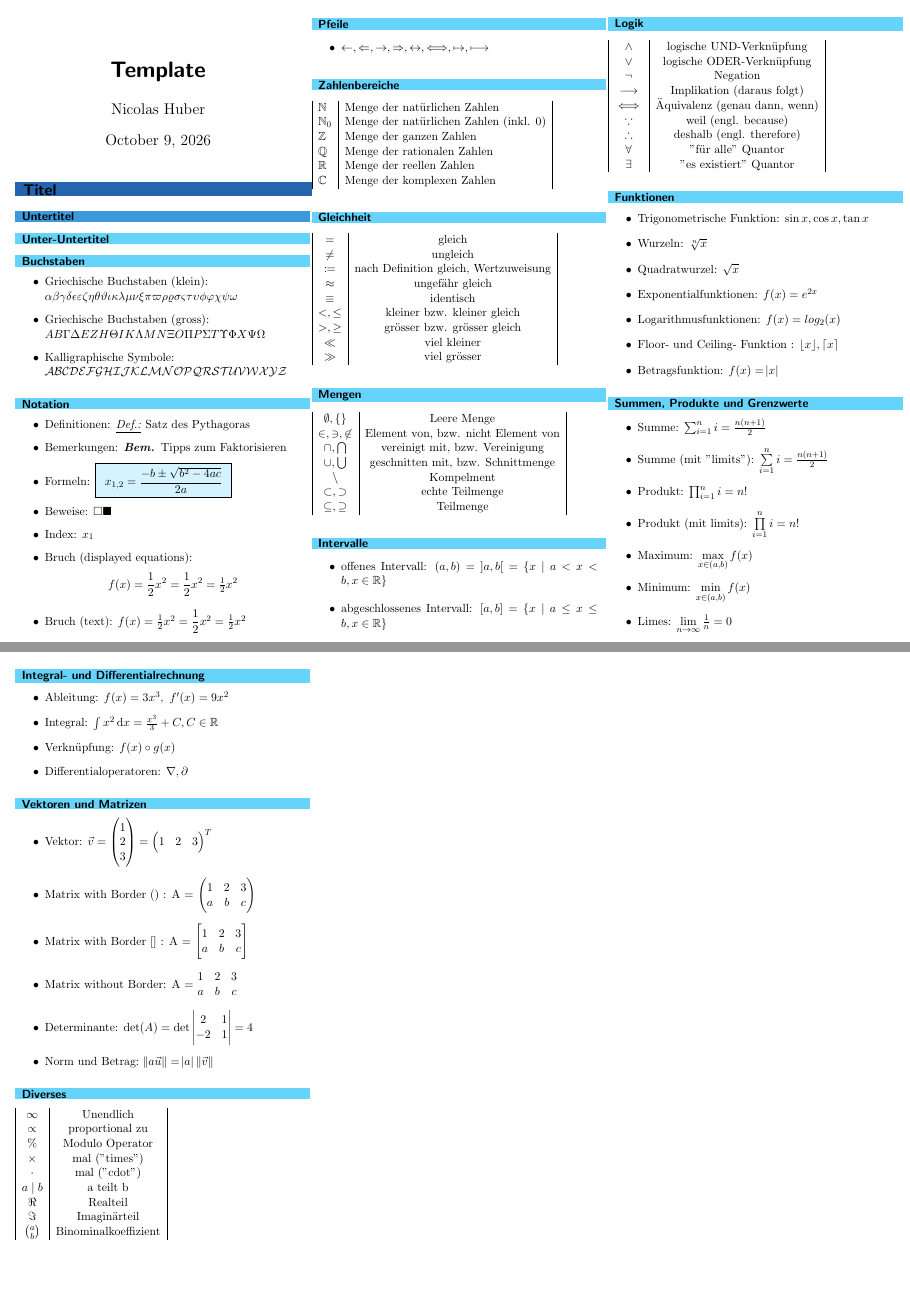
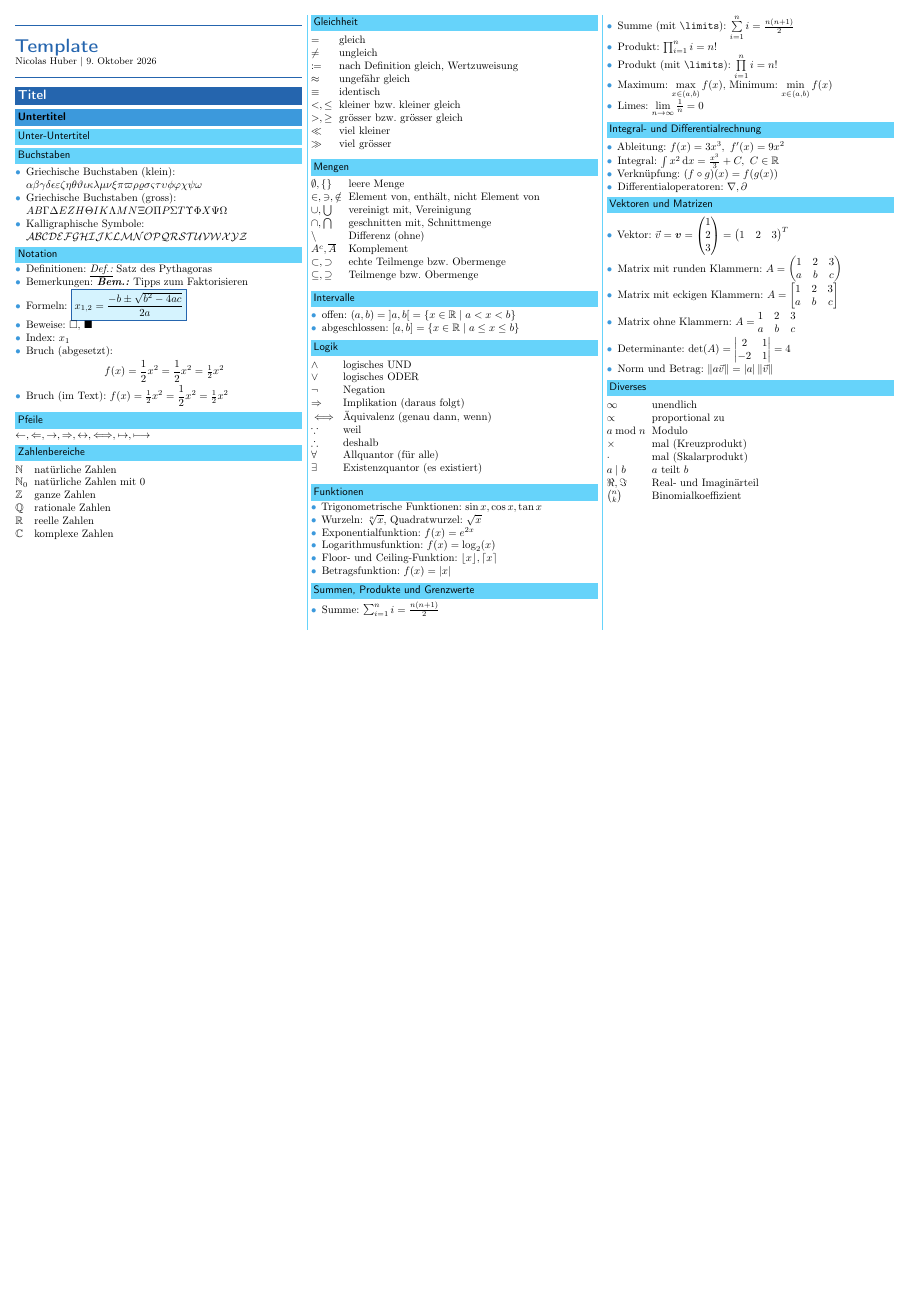
Before and after one commit to HuberNicolas/cheatsheet-template, a LaTeX document (cheatsheet.tex): pages 1 and 2 of 2 before the commit and the whole page after it, the two joined at a grey line, the shorter picture padded with empty space. Compiled offline with pdfLaTeX.

Commit message:
Move the layout into cheatsheet.sty and modernise it
Heading boxes now use KOMA-Script's \sectionlinesformat and fit the column (the old
\setkomafont hack overflowed by 8pt), lists, tables and display math are compact, and
symbol lists use a full-width tabularx. mathtools replaces the deprecated commath;
unused and duplicate packages are gone. The example fixes swapped union/intersection,
describes \setminus as set difference, uses \log and \bmod and fixes typos.

```diff
--- a/cheatsheet.tex
+++ b/cheatsheet.tex
@@ -108,143 +15,139 @@
 
 \begin{document}
-\setcounter{secnumdepth}{0} % no enumeration of sections
-	\begin{multicols*}{3} % 3 columns
+\begin{cheatsheet}
 \maketitle
+
 \section{Titel}
 \subsection{Untertitel}
 \subsubsection{Unter-Untertitel}
+
 \subsubsection{Buchstaben}
 \begin{itemize}
-					        \item Griechische Buchstaben (klein): \\ $ \alpha \beta \gamma \delta \epsilon \varepsilon \zeta \eta \theta \vartheta \iota \kappa \lambda \mu \nu \xi \pi \varpi \rho \varrho \sigma \varsigma \tau \upsilon \phi \varphi \chi \psi \omega $
-					        \item Griechische Buchstaben (gross): \\ $ A B \Gamma \Delta E Z H  \Theta I K \Lambda M N \Xi O \Pi P \Sigma T \Upsilon \Phi X \Psi \Omega $
-					        \item Kalligraphische Symbole:  \\ $\mathcal{ABCDEFGHIJKLMNOPQRSTUVWXYZ}$
+    \item Griechische Buchstaben (klein): \\
+          $\alpha \beta \gamma \delta \epsilon \varepsilon \zeta \eta \theta \vartheta \iota \kappa \lambda \mu \nu \xi
+           \pi \varpi \rho \varrho \sigma \varsigma \tau \upsilon \phi \varphi \chi \psi \omega$
+    \item Griechische Buchstaben (gross): \\
+          $A B \Gamma \Delta E Z H \Theta I K \Lambda M N \Xi O \Pi P \Sigma T \Upsilon \Phi X \Psi \Omega$
+    \item Kalligraphische Symbole: \\ $\mathcal{ABCDEFGHIJKLMNOPQRSTUVWXYZ}$
 \end{itemize}
+
 \subsubsection{Notation}
 \begin{itemize}
-					        \item Definitionen: \defn{Satz des Pythagoras}
-    					    \item Bemerkungen: \bem{Tipps zum Faktorisieren}
-    					    \item Formeln: \eqbox{ x_{1,2} = \dfrac{-b \pm \sqrt{b^2-4ac}}{2a}}
-    					    \item Beweise: $\square \blacksquare$
-    					    \item   Index: $x_1$
+    \item Definitionen: \defn Satz des Pythagoras
+    \item Bemerkungen: \bem Tipps zum Faktorisieren
+    \item Formeln: \eqbox{x_{1,2} = \frac{-b \pm \sqrt{b^2-4ac}}{2a}}
+    \item Beweise: $\square$, $\blacksquare$
+    \item Index: $x_1$
+    \item Bruch (abgesetzt): \[ f(x) = \frac{1}{2} x^2 = \dfrac{1}{2} x^2 = \tfrac{1}{2} x^2 \]
+    \item Bruch (im Text): $f(x) = \frac{1}{2} x^2 = \dfrac{1}{2} x^2 = \tfrac{1}{2} x^2$
+\end{itemize}
 
+\subsubsection{Pfeile}
+$\leftarrow, \Leftarrow, \rightarrow, \Rightarrow, \leftrightarrow, \Longleftrightarrow, \mapsto, \longmapsto$
 
-    						\item Bruch (displayed equations): \[
-       f(x) =  \frac{1}{2} x^2 = \dfrac{1}{2} x^2 = \tfrac{1}{2} x^2
-    \]
-                            \item Bruch (text): $
-       f(x) =  \frac{1}{2} x^2 = \dfrac{1}{2} x^2 = \tfrac{1}{2} x^2
-    $
+\subsubsection{Zahlenbereiche}
+\begin{symbols}
+    \mathbb{N}     & natürliche Zahlen \\
+    \mathbb{N}_{0} & natürliche Zahlen mit 0 \\
+    \mathbb{Z}     & ganze Zahlen \\
+    \mathbb{Q}     & rationale Zahlen \\
+    \mathbb{R}     & reelle Zahlen \\
+    \mathbb{C}     & komplexe Zahlen \\
+\end{symbols}
 
-					    \end{itemize}
-					\subsubsection{Pfeile}
-					    \begin{itemize}
-					        \item
-                        $\leftarrow, \Leftarrow, \rightarrow, \Rightarrow, \leftrightarrow, \Longleftrightarrow, \mapsto, \longmapsto$
-					    \end{itemize}
-					\subsubsection{Zahlenbereiche}
-					    \begin{tabular}[h]{|l|l|}
-					        $\mathbb{N}$ & Menge der natürlichen Zahlen \\
-					        $\mathbb{N}_{0}$ & Menge der natürlichen Zahlen (inkl. 0) \\
-					        $\mathbb{Z}$ & Menge der ganzen Zahlen\\
-					        $\mathbb{Q}$ & Menge der rationalen Zahlen\\
-					        $\mathbb{R}$ & Menge der reellen Zahlen\\
-					        $\mathbb{C}$ & Menge der komplexen Zahlen\\
-					    \end{tabular}
 \subsubsection{Gleichheit}
-					    \begin{tabular}[h]{|c|c|}
-					         $=$  & gleich \\
-					         $\neq$ & ungleich \\
-					         $\coloneqq$  & nach Definition gleich, Wertzuweisung \\
-					         $\approx$ & ungefähr gleich \\
-					         $\equiv$ & identisch \\
-					         $<, \leq$ & kleiner bzw. kleiner gleich \\
-					         $>, \geq$ & grösser bzw. grösser gleich \\
-					         $\ll$ & viel kleiner \\
-					         $\gg$ & viel grösser \\
-					    \end{tabular}
+\begin{symbols}
+    =             & gleich \\
+    \neq          & ungleich \\
+    \coloneqq     & nach Definition gleich, Wertzuweisung \\
+    \approx       & ungefähr gleich \\
+    \equiv        & identisch \\
+    <, \leq       & kleiner bzw. kleiner gleich \\
+    >, \geq       & grösser bzw. grösser gleich \\
+    \ll           & viel kleiner \\
+    \gg           & viel grösser \\
+\end{symbols}
+
 \subsubsection{Mengen}
-					    \begin{tabular}[h]{|c|c|}
-					         $\emptyset, \{\}$ & Leere Menge \\
-					         $\in,\ni, \not\in$ & Element von, bzw. nicht Element von \\
-					         $\cap, \bigcap$ & vereinigt mit, bzw. Vereinigung \\
-					         $\cup, \bigcup$ & geschnitten mit, bzw. Schnittmenge \\
-					         $\setminus$ & Kompelment \\
-					         $\subset, \supset$ & echte Teilmenge \\
-					         $\subseteq, \supseteq$ & Teilmenge \\
-					    \end{tabular}
+\begin{symbols}
+    \emptyset, \{\}         & leere Menge \\
+    \in, \ni, \notin        & Element von, enthält, nicht Element von \\
+    \cup, \bigcup           & vereinigt mit, Vereinigung \\
+    \cap, \bigcap           & geschnitten mit, Schnittmenge \\
+    \setminus               & Differenz (ohne) \\
+    A^{c}, \overline{A}     & Komplement \\
+    \subset, \supset        & echte Teilmenge bzw. Obermenge \\
+    \subseteq, \supseteq    & Teilmenge bzw. Obermenge \\
+\end{symbols}
+
 \subsubsection{Intervalle}
 \begin{itemize}
-    				        \item offenes Intervall: $(a,b) = \mathopen]a,b\mathclose[ = \{x \mid a < x < b, x \in \mathbb{R}\}$
-    				        \item abgeschlossenes Intervall: $\mathopen[a,b\mathclose] = \{x \mid a \leq x \leq b, x \in \mathbb{R}\}$
+    \item offen: $(a,b) = \mathopen]a,b\mathclose[ = \{x \in \mathbb{R} \mid a < x < b\}$
+    \item abgeschlossen: $[a,b] = \{x \in \mathbb{R} \mid a \leq x \leq b\}$
 \end{itemize}
+
 \subsubsection{Logik}
-					    \begin{tabular}[h]{|c|c|}
-					        $\land$ & logische UND-Verknüpfung \\ %\wedge
-					        $\lor$ & logische ODER-Verknüpfung \\ %\vee
-					        $\neg$ & Negation \\
-					        $\longrightarrow$ & Implikation (daraus folgt)\\
-				            $\iff$ & Äquivalenz (genau dann, wenn) \\
-				            $\because$ &  weil (engl. because) \\
-				            $\therefore$  & deshalb (engl. therefore) \\
-				            $\forall$ & "für alle" Quantor \\
-				            $\exists$ & "es existiert" Quantor \\
-					    \end{tabular}
+\begin{symbols}
+    \land            & logisches UND \\
+    \lor             & logisches ODER \\
+    \neg             & Negation \\
+    \Rightarrow      & Implikation (daraus folgt) \\
+    \iff             & Äquivalenz (genau dann, wenn) \\
+    \because         & weil \\
+    \therefore       & deshalb \\
+    \forall          & Allquantor (für alle) \\
+    \exists          & Existenzquantor (es existiert) \\
+\end{symbols}
+
 \subsubsection{Funktionen}
 \begin{itemize}
-                            \item Trigonometrische Funktion: $ \sin{x}, \cos{x}, \tan{x}$
-                            \item Wurzeln: $\sqrt[n]{x}$
-                            \item Quadratwurzel: $\sqrt{x}$
-                            \item Exponentialfunktionen: $f(x) = e^{2x}$
-                            \item Logarithmusfunktionen: $f(x) = log_2(x)$
-                            \item Floor- und Ceiling- Funktion : $\floor{x}, \ceil{x}$
+    \item Trigonometrische Funktionen: $\sin x, \cos x, \tan x$
+    \item Wurzeln: $\sqrt[n]{x}$, Quadratwurzel: $\sqrt{x}$
+    \item Exponentialfunktion: $f(x) = e^{2x}$
+    \item Logarithmusfunktion: $f(x) = \log_2(x)$
+    \item Floor- und Ceiling-Funktion: $\floor{x}, \ceil{x}$
     \item Betragsfunktion: $f(x) = \abs{x}$
 \end{itemize}
 
 \subsubsection{Summen, Produkte und Grenzwerte}
 \begin{itemize}
     \item Summe: $\sum_{i=1}^n i = \frac{n(n+1)}{2}$
-    						\item Summe (mit "limits"): $\sum \limits_{i=1}^n i = \frac{n(n+1)}{2}$
+    \item Summe (mit \texttt{\textbackslash limits}): $\sum\limits_{i=1}^n i = \frac{n(n+1)}{2}$
     \item Produkt: $\prod_{i=1}^n i = n!$
-    						\item Produkt (mit limits): $\prod\limits_{i=1}^n i = n!$
-    						\item Maximum: $\max\limits_{x \in (a,b)}f(x)$
-    						\item Minimum: $\min\limits_{x \in (a,b)}f(x)$
-    						\item Limes: $\lim\limits_{n \to \infty}\frac{1}{n}=0$
+    \item Produkt (mit \texttt{\textbackslash limits}): $\prod\limits_{i=1}^n i = n!$
+    \item Maximum: $\max\limits_{x \in (a,b)} f(x)$, Minimum: $\min\limits_{x \in (a,b)} f(x)$
+    \item Limes: $\lim\limits_{n \to \infty} \frac{1}{n} = 0$
 \end{itemize}
+
 \subsubsection{Integral- und Differentialrechnung}
 \begin{itemize}
-					        \item Ableitung: $f(x) = 3x^3, \ f'(x) = 9x^2$
-					        \item Integral: $\int x^2 \,\mathrm{d} x = \frac{x^3}{3} + C, C \in \mathbb{R}$
-
-					        \item Verknüpfung: $f(x) \circ g(x)$
+    \item Ableitung: $f(x) = 3x^3,\ f'(x) = 9x^2$
+    \item Integral: $\int x^2 \dif x = \frac{x^3}{3} + C,\ C \in \mathbb{R}$
+    \item Verknüpfung: $(f \circ g)(x) = f(g(x))$
     \item Differentialoperatoren: $\nabla, \partial$
 \end{itemize}
+
 \subsubsection{Vektoren und Matrizen}
 \begin{itemize}
-					        \item Vektor: $\vec{v} = \matp{1 \\ 2 \\ 3} = \matp{1 & 2 & 3}^T$
-						    \item Matrix with Border () : A = $\matp{1 & 2 & 3 \\ a & b & c}$
-						    \item Matrix with Border [] : A =  $\matb{1 & 2 & 3 \\ a & b & c}$
-						    \item Matrix without Border: A = $\mat{1 & 2 & 3 \\ a & b & c}$
-						    \item Determinante: $\det(A) = \det
-    						    \begin{vmatrix}
-    						        2 & 1 \\
-    						        -2 & 1
-    						    \end{vmatrix} = 4$
-    						 \item Norm und Betrag: $\norm{a \vec{u}} = \abs{a} \, \norm{\vec{v}}$
+    \item Vektor: $\vec{v} = \vect{v} = \matp{1 \\ 2 \\ 3} = \matp{1 & 2 & 3}^T$
+    \item Matrix mit runden Klammern: $A = \matp{1 & 2 & 3 \\ a & b & c}$
+    \item Matrix mit eckigen Klammern: $A = \matb{1 & 2 & 3 \\ a & b & c}$
+    \item Matrix ohne Klammern: $A = \mat{1 & 2 & 3 \\ a & b & c}$
+    \item Determinante: $\det(A) = \begin{vmatrix} 2 & 1 \\ -2 & 1 \end{vmatrix} = 4$
+    \item Norm und Betrag: $\norm{a \vec{v}} = \abs{a} \, \norm{\vec{v}}$
 \end{itemize}
+
 \subsubsection{Diverses}
-					    \begin{tabular}[h]{|c|c|}
-					         $\infty$ & Unendlich \\
-					         $\propto$ & proportional zu \\
-					         $\%$ & Modulo Operator \\
-					         $\times$ & mal ("times") \\
-					         $\cdot$ & mal ("cdot") \\
-					         $a \mid b$ & a teilt b \\
-					         $\Re$ & Realteil \\
-					         $\Im$ & Imaginärteil \\
-					         $\binom{a}{b}$ & Binominalkoeffizient \\
-					    \end{tabular}
+\begin{symbols}
+    \infty           & unendlich \\
+    \propto          & proportional zu \\
+    a \bmod n        & Modulo \\
+    \times           & mal (Kreuzprodukt) \\
+    \cdot            & mal (Skalarprodukt) \\
+    a \mid b         & $a$ teilt $b$ \\
+    \Re, \Im         & Real- und Imaginärteil \\
+    \binom{n}{k}     & Binomialkoeffizient \\
+\end{symbols}
 
-	\end{multicols*}
-\setcounter{secnumdepth}{2}
-
+\end{cheatsheet}
 \end{document}
```
Also changed, not shown: cheatsheet.sty (added, +115 -0 lines), cheatsheet.tex (105 more changed lines). Lines whose indentation alone changed are shown as unchanged.
